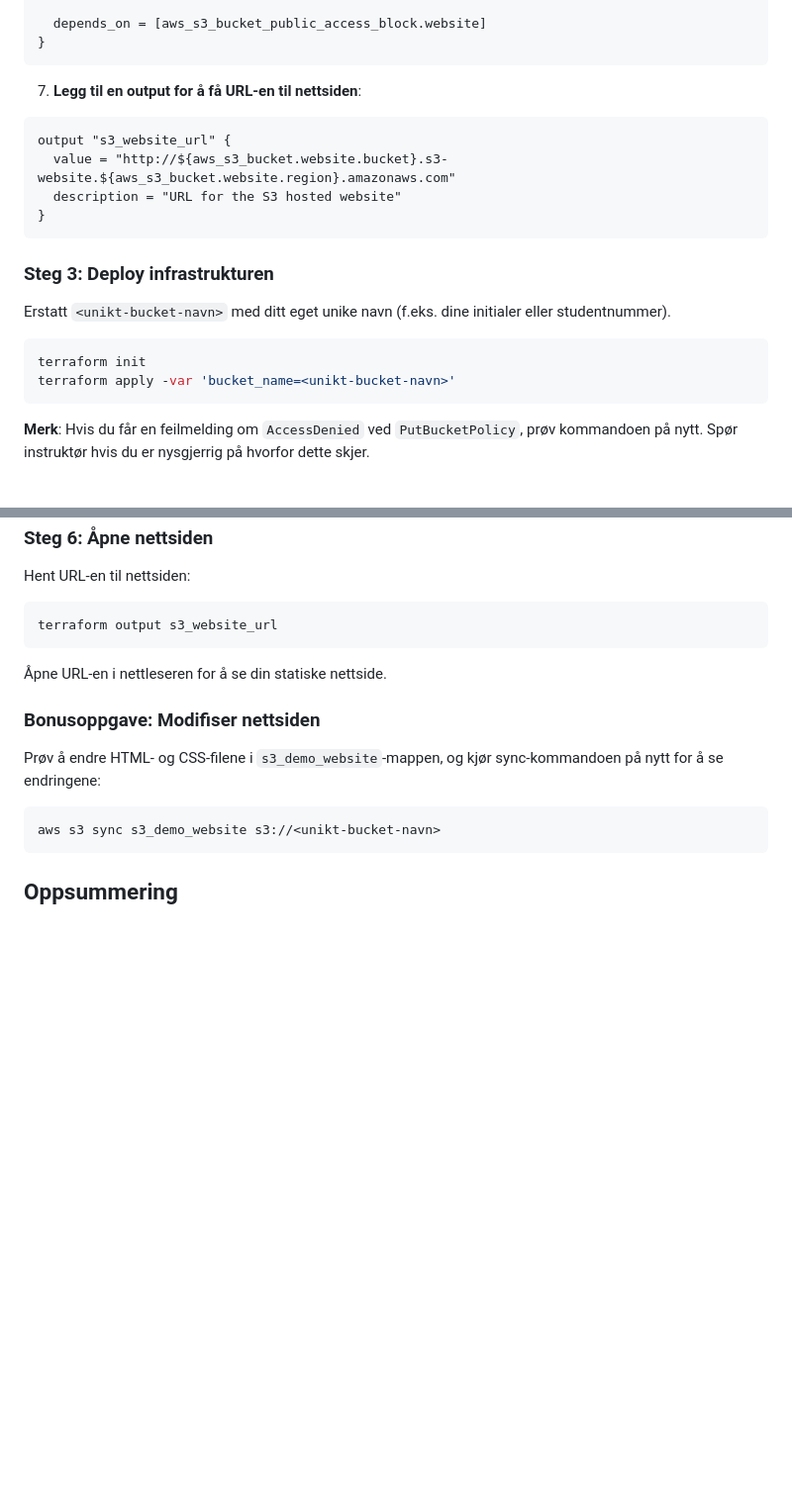
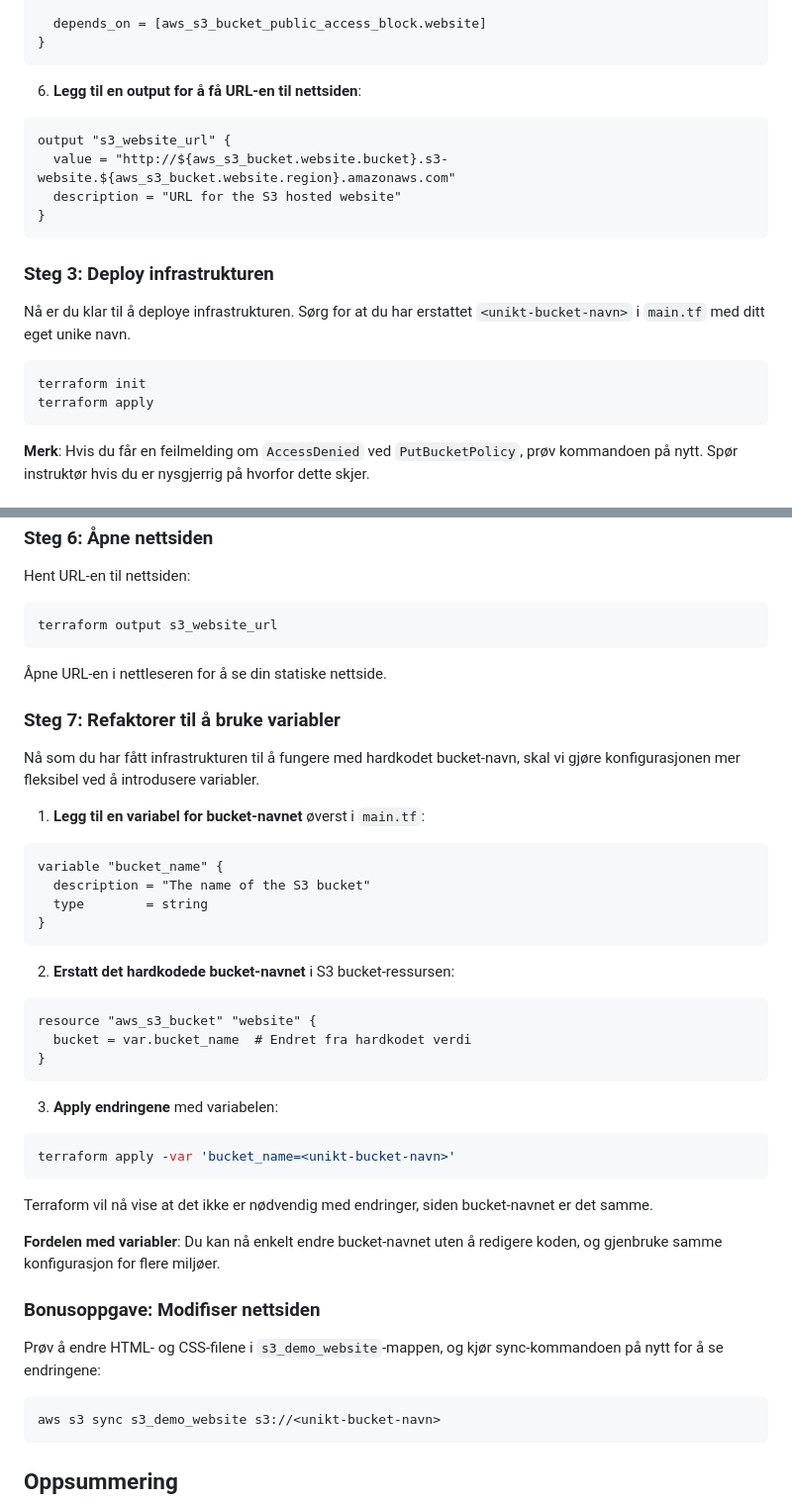
Before and after one commit to Wisdan21/terraform-s3-website, a Markdown page: README.md, 2 parts joined by grey strips. Shown at 99% size. GitHub-like rendering; blank space fills up the shorter version.

````diff
--- a/README.md
+++ b/README.md
@@ -98,7 +89,7 @@ resource "aws_s3_bucket_policy" "website" {
 }
 ```
 
-7. **Legg til en output for å få URL-en til nettsiden**:
+6. **Legg til en output for å få URL-en til nettsiden**:
 
 ```hcl
 output "s3_website_url" {
@@ -109,11 +100,11 @@ output "s3_website_url" {
 
 ### Steg 3: Deploy infrastrukturen
 
-Erstatt `<unikt-bucket-navn>` med ditt eget unike navn (f.eks. dine initialer eller studentnummer).
+Nå er du klar til å deploye infrastrukturen. Sørg for at du har erstattet `<unikt-bucket-navn>` i `main.tf` med ditt eget unike navn.
 
 ```bash
 terraform init
-terraform apply -var 'bucket_name=<unikt-bucket-navn>'
+terraform apply
 ```
 
 **Merk**: Hvis du får en feilmelding om `AccessDenied` ved `PutBucketPolicy`, prøv kommandoen på nytt. Spør instruktør hvis du er nysgjerrig på hvorfor dette skjer.
@@ -140,6 +131,37 @@ terraform output s3_website_url
 
 Åpne URL-en i nettleseren for å se din statiske nettside.
 
+### Steg 7: Refaktorer til å bruke variabler
+
+Nå som du har fått infrastrukturen til å fungere med hardkodet bucket-navn, skal vi gjøre konfigurasjonen mer fleksibel ved å introdusere variabler.
+
+1. **Legg til en variabel for bucket-navnet** øverst i `main.tf`:
+
+```hcl
+variable "bucket_name" {
+  description = "The name of the S3 bucket"
+  type        = string
+}
+```
+
+2. **Erstatt det hardkodede bucket-navnet** i S3 bucket-ressursen:
+
+```hcl
+resource "aws_s3_bucket" "website" {
+  bucket = var.bucket_name  # Endret fra hardkodet verdi
+}
+```
+
+3. **Apply endringene** med variabelen:
+
+```bash
+terraform apply -var 'bucket_name=<unikt-bucket-navn>'
+```
+
+Terraform vil nå vise at det ikke er nødvendig med endringer, siden bucket-navnet er det samme.
+
+**Fordelen med variabler**: Du kan nå enkelt endre bucket-navnet uten å redigere koden, og gjenbruke samme konfigurasjon for flere miljøer.
+
 ### Bonusoppgave: Modifiser nettsiden
 
 Prøv å endre HTML- og CSS-filene i `s3_demo_website`-mappen, og kjør sync-kommandoen på nytt for å se endringene:
````
Also changed, not shown: other parts of README.md (+6 -15 lines).
